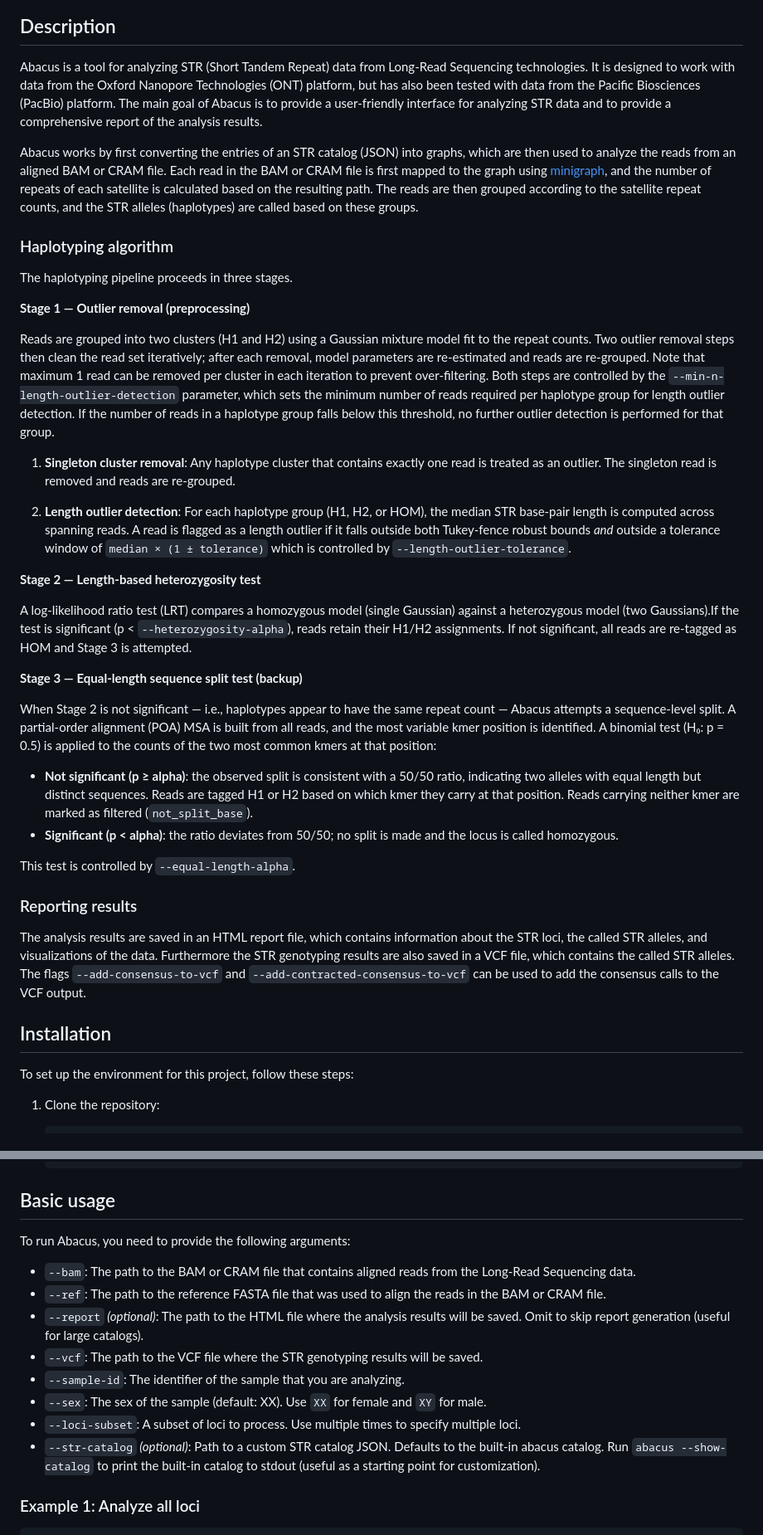
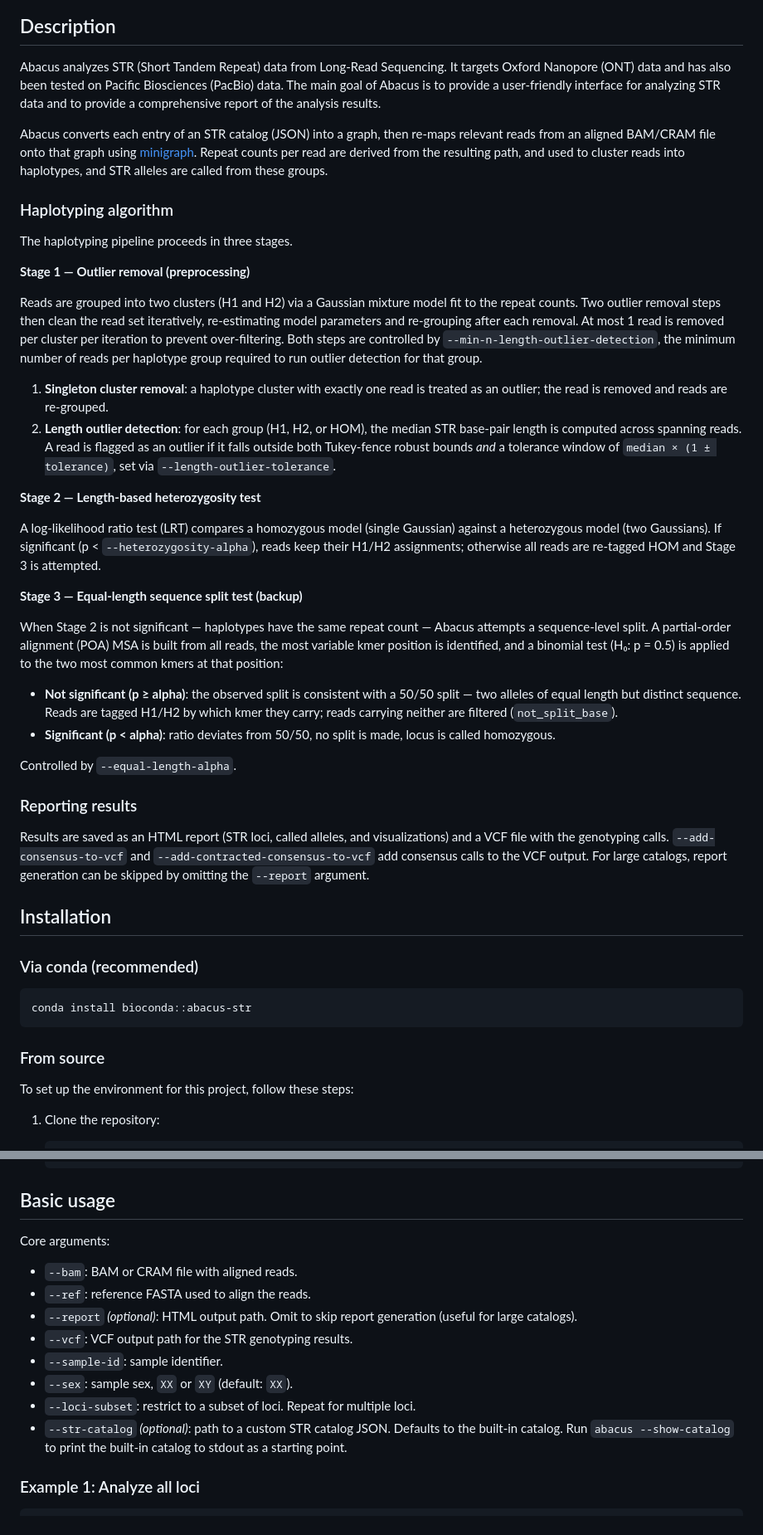
Before and after one commit to MOMA-AUH/abacus, a Markdown page: README.md, 2 parts joined by grey strips. Shown at 83% size. Drawn GitHub-style.

````diff
--- a/README.md
+++ b/README.md
@@ -7,9 +7,9 @@
 
 ## Description
 
-Abacus is a tool for analyzing STR (Short Tandem Repeat) data from Long-Read Sequencing technologies. It is designed to work with data from the Oxford Nanopore Technologies (ONT) platform, but has also been tested with data from the Pacific Biosciences (PacBio) platform. The main goal of Abacus is to provide a user-friendly interface for analyzing STR data and to provide a comprehensive report of the analysis results.
+Abacus analyzes STR (Short Tandem Repeat) data from Long-Read Sequencing. It targets Oxford Nanopore (ONT) data and has also been tested on Pacific Biosciences (PacBio) data. The main goal of Abacus is to provide a user-friendly interface for analyzing STR data and to provide a comprehensive report of the analysis results.
 
-Abacus works by first converting the entries of an STR catalog (JSON) into graphs, which are then used to analyze the reads from an aligned BAM or CRAM file. Each read in the BAM or CRAM file is first mapped to the graph using [minigraph](https://github.com/lh3/minigraph), and the number of repeats of each satellite is calculated based on the resulting path. The reads are then grouped according to the satellite repeat counts, and the STR alleles (haplotypes) are called based on these groups.
+Abacus converts each entry of an STR catalog (JSON) into a graph, then re-maps relevant reads from an aligned BAM/CRAM file onto that graph using [minigraph](https://github.com/lh3/minigraph). Repeat counts per read are derived from the resulting path, and used to cluster reads into haplotypes, and STR alleles are called from these groups.
 
 ### Haplotyping algorithm
 
@@ -17,31 +17,36 @@ The haplotyping pipeline proceeds in three stages.
 
 **Stage 1 — Outlier removal (preprocessing)**
 
-Reads are grouped into two clusters (H1 and H2) using a Gaussian mixture model fit to the repeat counts. Two outlier removal steps then clean the read set iteratively; after each removal, model parameters are re-estimated and reads are re-grouped. Note that maximum 1 read can be removed per cluster in each iteration to prevent over-filtering. Both steps are controlled by the `--min-n-length-outlier-detection` parameter, which sets the minimum number of reads required per haplotype group for length outlier detection. If the number of reads in a haplotype group falls below this threshold, no further outlier detection is performed for that group.
+Reads are grouped into two clusters (H1 and H2) via a Gaussian mixture model fit to the repeat counts. Two outlier removal steps then clean the read set iteratively, re-estimating model parameters and re-grouping after each removal. At most 1 read is removed per cluster per iteration to prevent over-filtering. Both steps are controlled by `--min-n-length-outlier-detection`, the minimum number of reads per haplotype group required to run outlier detection for that group.
 
-1. **Singleton cluster removal**: Any haplotype cluster that contains exactly one read is treated as an outlier. The singleton read is removed and reads are re-grouped.
-
-2. **Length outlier detection**: For each haplotype group (H1, H2, or HOM), the median STR base-pair length is computed across spanning reads. A read is flagged as a length outlier if it falls outside both Tukey-fence robust bounds *and* outside a tolerance window of `median × (1 ± tolerance)` which is controlled by `--length-outlier-tolerance`.
+1. **Singleton cluster removal**: a haplotype cluster with exactly one read is treated as an outlier; the read is removed and reads are re-grouped.
+2. **Length outlier detection**: for each group (H1, H2, or HOM), the median STR base-pair length is computed across spanning reads. A read is flagged as an outlier if it falls outside both Tukey-fence robust bounds *and* a tolerance window of `median × (1 ± tolerance)`, set via `--length-outlier-tolerance`.
 
 **Stage 2 — Length-based heterozygosity test**
 
-A log-likelihood ratio test (LRT) compares a homozygous model (single Gaussian) against a heterozygous model (two Gaussians).If the test is significant (p < `--heterozygosity-alpha`), reads retain their H1/H2 assignments. If not significant, all reads are re-tagged as HOM and Stage 3 is attempted.
+A log-likelihood ratio test (LRT) compares a homozygous model (single Gaussian) against a heterozygous model (two Gaussians). If significant (p < `--heterozygosity-alpha`), reads keep their H1/H2 assignments; otherwise all reads are re-tagged HOM and Stage 3 is attempted.
 
 **Stage 3 — Equal-length sequence split test (backup)**
 
-When Stage 2 is not significant — i.e., haplotypes appear to have the same repeat count — Abacus attempts a sequence-level split. A partial-order alignment (POA) MSA is built from all reads, and the most variable kmer position is identified. A binomial test (H₀: p = 0.5) is applied to the counts of the two most common kmers at that position:
+When Stage 2 is not significant — haplotypes have the same repeat count — Abacus attempts a sequence-level split. A partial-order alignment (POA) MSA is built from all reads, the most variable kmer position is identified, and a binomial test (H₀: p = 0.5) is applied to the two most common kmers at that position:
 
-- **Not significant (p ≥ alpha)**: the observed split is consistent with a 50/50 ratio, indicating two alleles with equal length but distinct sequences. Reads are tagged H1 or H2 based on which kmer they carry at that position. Reads carrying neither kmer are marked as filtered (`not_split_base`).
-- **Significant (p < alpha)**: the ratio deviates from 50/50; no split is made and the locus is called homozygous.
+- **Not significant (p ≥ alpha)**: the observed split is consistent with a 50/50 split — two alleles of equal length but distinct sequence. Reads are tagged H1/H2 by which kmer they carry; reads carrying neither are filtered (`not_split_base`).
+- **Significant (p < alpha)**: ratio deviates from 50/50, no split is made, locus is called homozygous.
 
-This test is controlled by `--equal-length-alpha`.
-
+Controlled by `--equal-length-alpha`.
 
 ### Reporting results
 
-The analysis results are saved in an HTML report file, which contains information about the STR loci, the called STR alleles, and visualizations of the data. Furthermore the STR genotyping results are also saved in a VCF file, which contains the called STR alleles. The flags `--add-consensus-to-vcf` and `--add-contracted-consensus-to-vcf` can be used to add the consensus calls to the VCF output.
+Results are saved as an HTML report (STR loci, called alleles, and visualizations) and a VCF file with the genotyping calls. `--add-consensus-to-vcf` and `--add-contracted-consensus-to-vcf` add consensus calls to the VCF output. For large catalogs, report generation can be skipped by omitting the `--report` argument.
 
 ## Installation
+
+### Via conda (recommended)
+```sh
+conda install bioconda::abacus-str
+```
+
+### From source
 To set up the environment for this project, follow these steps:
 
 1. Clone the repository:
@@ -62,16 +67,16 @@ To set up the environment for this project, follow these steps:
     ```
 
 ## Basic usage
-To run Abacus, you need to provide the following arguments:
+Core arguments:
 
-- `--bam`: The path to the BAM or CRAM file that contains aligned reads from the Long-Read Sequencing data.
-- `--ref`: The path to the reference FASTA file that was used to align the reads in the BAM or CRAM file.
-- `--report` *(optional)*: The path to the HTML file where the analysis results will be saved. Omit to skip report generation (useful for large catalogs).
-- `--vcf`: The path to the VCF file where the STR genotyping results will be saved.
-- `--sample-id`: The identifier of the sample that you are analyzing.
-- `--sex`: The sex of the sample (default: XX). Use `XX` for female and `XY` for male.
-- `--loci-subset`: A subset of loci to process. Use multiple times to specify multiple loci.
-- `--str-catalog` *(optional)*: Path to a custom STR catalog JSON. Defaults to the built-in abacus catalog. Run `abacus --show-catalog` to print the built-in catalog to stdout (useful as a starting point for customization).
+- `--bam`: BAM or CRAM file with aligned reads.
+- `--ref`: reference FASTA used to align the reads.
+- `--report` *(optional)*: HTML output path. Omit to skip report generation (useful for large catalogs).
+- `--vcf`: VCF output path for the STR genotyping results.
+- `--sample-id`: sample identifier.
+- `--sex`: sample sex, `XX` or `XY` (default: `XX`).
+- `--loci-subset`: restrict to a subset of loci. Repeat for multiple loci.
+- `--str-catalog` *(optional)*: path to a custom STR catalog JSON. Defaults to the built-in catalog. Run `abacus --show-catalog` to print the built-in catalog to stdout as a starting point.
 
 ### Example 1: Analyze all loci
 ```sh
````
Also changed, not shown: other parts of README.md (+36 -36 lines).
